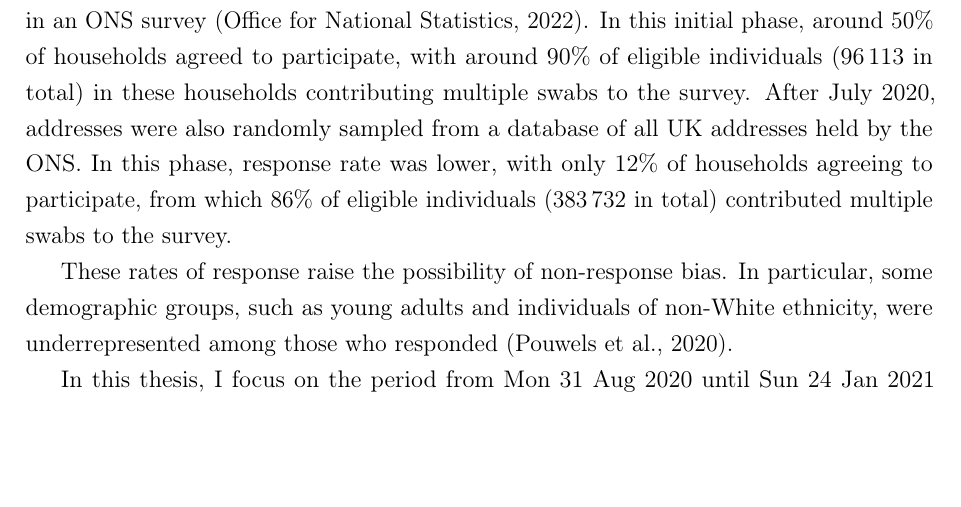
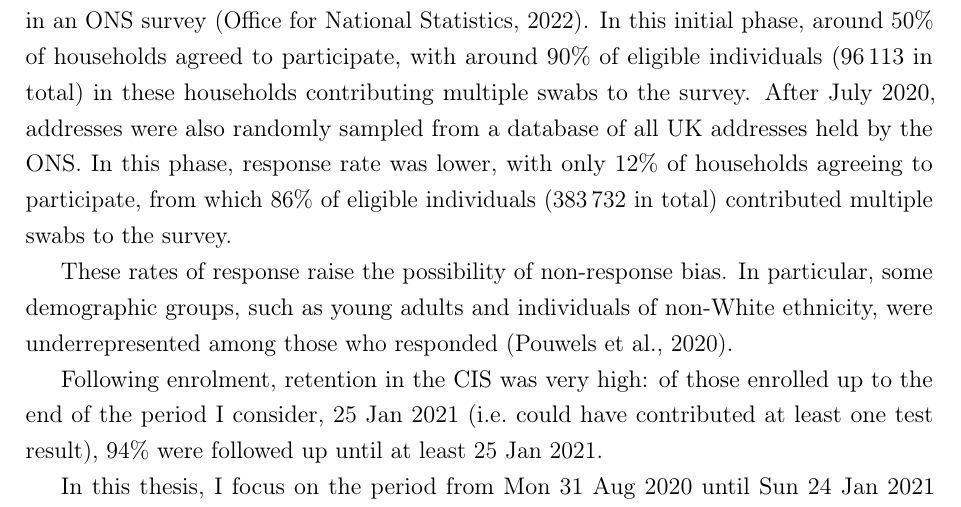
Before and after one commit to joshuablake/thesis, a LaTeX thesis (biology-data.tex): part of page 8 of 16, cut so that both start at the same text, the shorter picture padded with empty space. Compiled offline with pdfLaTeX.

Commit message:
clarify lost to follow-up

```diff
--- a/biology-data.tex
+++ b/biology-data.tex
@@ -245,6 +245,8 @@ In this phase, response rate was lower, with only 12\% of households agreeing to
 These rates of response raise the possibility of non-response bias.
 In particular, some demographic groups, such as young adults and individuals of non-White ethnicity, were underrepresented among those who responded~\autocite{pouwelsCommunity}.
 
+Following enrolment, retention in the CIS was very high: of those enrolled up to the end of the period I consider, 25 Jan 2021 (\ie could have contributed at least one test result), 94\% were followed up until at least 25 Jan 2021.
+
 In this thesis, I focus on the period from Mon 31 Aug 2020 until Sun 24 Jan 2021 (see \cref{E-intro:sec:aims}).
 During the start of this period, the recruitment rate of CIS was expanded (see \cref{biology-data:fig:CIS-recruitment}(A)).
 Following this, the recruitment then decreases and stabilises, as does the rate of swabs taken (see \cref{biology-data:fig:CIS-recruitment}(B)).
```
